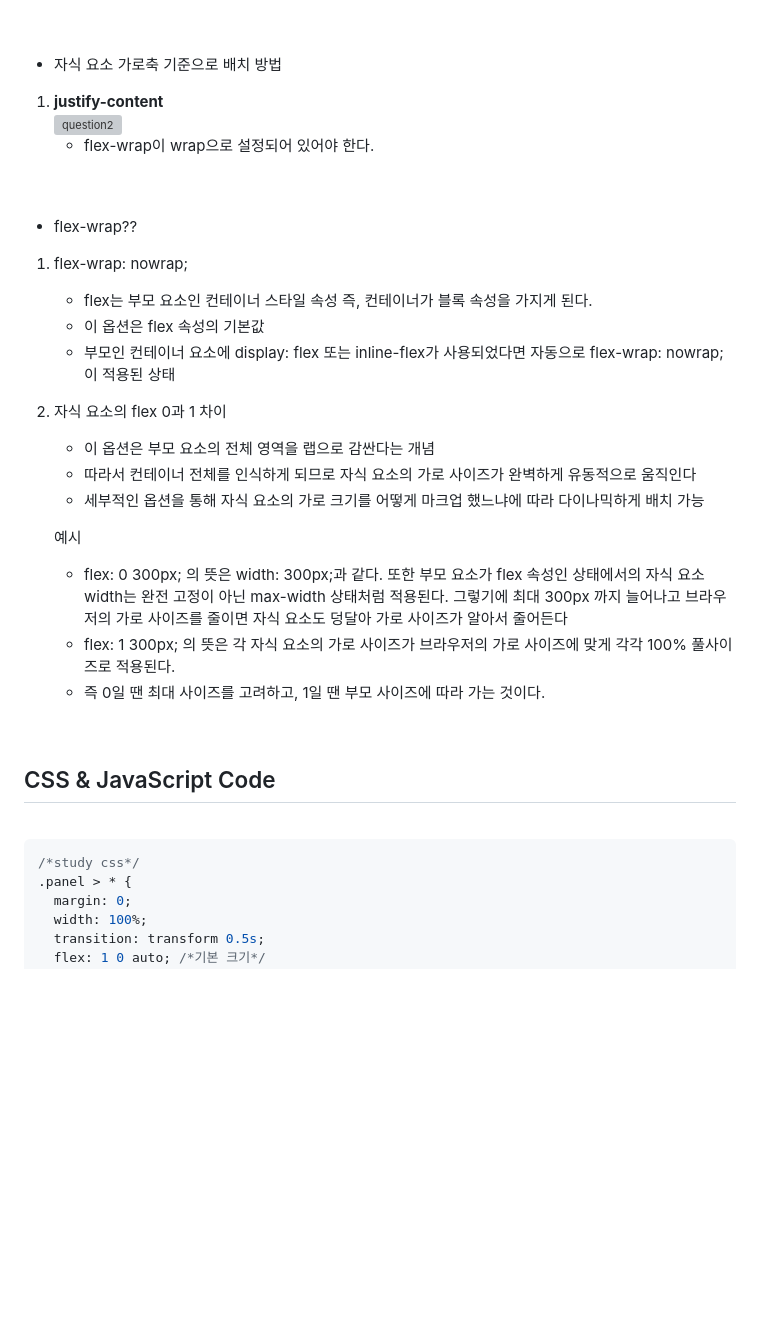
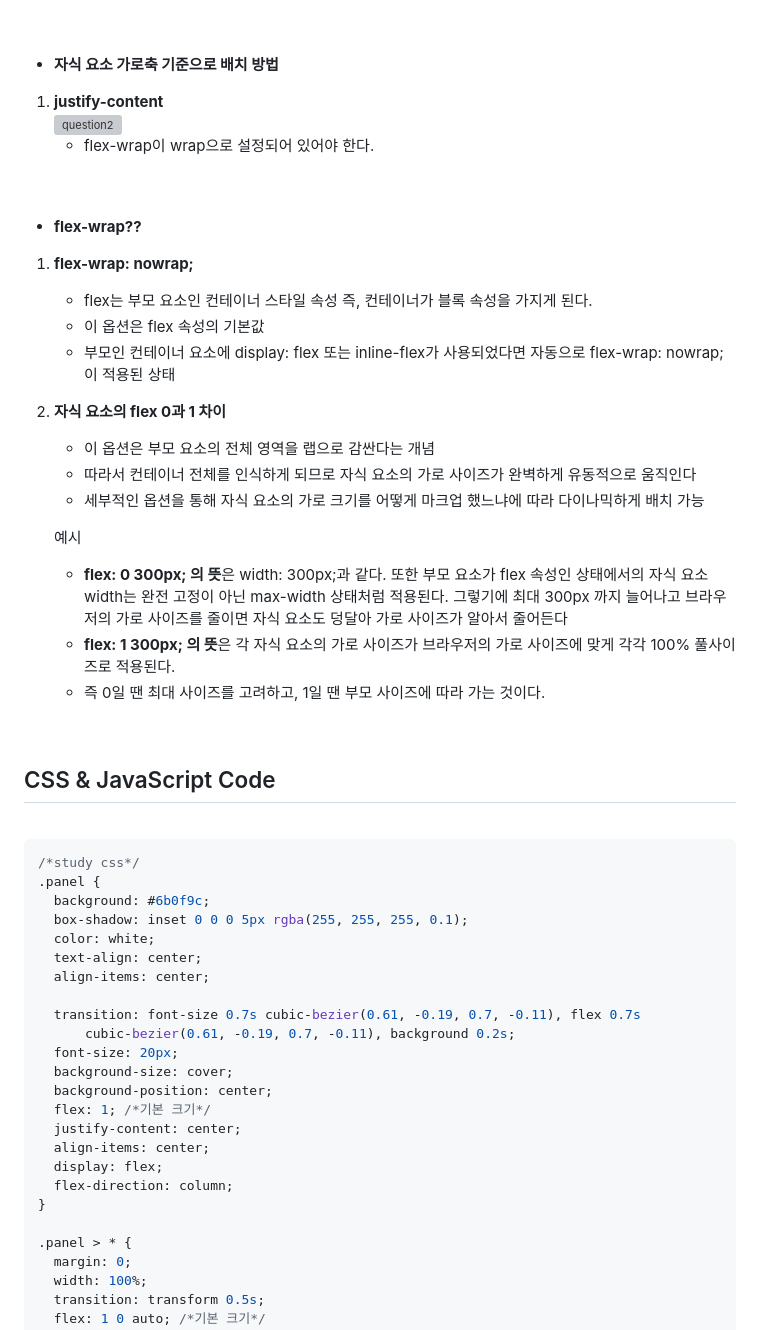
Before and after one commit to LEEJINTAEK/JavaScript-30-challenge, a Markdown page: Flex Panel Gallery/README.md, the part around one of its changes. Rendered like a GitHub page; blank space fills up the shorter version; grey boxes are pictures that could not be loaded.

Commit message:
Docs: 수정

````diff
--- a/Flex Panel Gallery/README.md
+++ b/Flex Panel Gallery/README.md
@@ -42,7 +41,7 @@
 <br />
 <br />
 
-- 자식 요소 가로축 기준으로 배치 방법
+- **자식 요소 가로축 기준으로 배치 방법**
 
 1. **justify-content**
    <br />
@@ -53,16 +52,16 @@
 <br />
 <br />
 
-- flex-wrap??
+- **flex-wrap??**
   <br />
 
-1. flex-wrap: nowrap;
+1. **flex-wrap: nowrap;**
 
    - flex는 부모 요소인 컨테이너 스타일 속성 즉, 컨테이너가 블록 속성을 가지게 된다.
    - 이 옵션은 flex 속성의 기본값
    - 부모인 컨테이너 요소에 display: flex 또는 inline-flex가 사용되었다면 자동으로 flex-wrap: nowrap; 이 적용된 상태
 
-1. 자식 요소의 flex 0과 1 차이
+1. **자식 요소의 flex 0과 1 차이**
 
    - 이 옵션은 부모 요소의 전체 영역을 랩으로 감싼다는 개념
    - 따라서 컨테이너 전체를 인식하게 되므로 자식 요소의 가로 사이즈가 완벽하게 유동적으로 움직인다
@@ -71,8 +70,8 @@
 
    예시
 
-   - flex: 0 300px; 의 뜻은 width: 300px;과 같다. 또한 부모 요소가 flex 속성인 상태에서의 자식 요소 width는 완전 고정이 아닌 max-width 상태처럼 적용된다. 그렇기에 최대 300px 까지 늘어나고 브라우저의 가로 사이즈를 줄이면 자식 요소도 덩달아 가로 사이즈가 알아서 줄어든다
-   - flex: 1 300px; 의 뜻은 각 자식 요소의 가로 사이즈가 브라우저의 가로 사이즈에 맞게 각각 100% 풀사이즈로 적용된다.
+   - **flex: 0 300px; 의 뜻**은 width: 300px;과 같다. 또한 부모 요소가 flex 속성인 상태에서의 자식 요소 width는 완전 고정이 아닌 max-width 상태처럼 적용된다. 그렇기에 최대 300px 까지 늘어나고 브라우저의 가로 사이즈를 줄이면 자식 요소도 덩달아 가로 사이즈가 알아서 줄어든다
+   - **flex: 1 300px; 의 뜻**은 각 자식 요소의 가로 사이즈가 브라우저의 가로 사이즈에 맞게 각각 100% 풀사이즈로 적용된다.
    - 즉 0일 땐 최대 사이즈를 고려하고, 1일 땐 부모 사이즈에 따라 가는 것이다.
 
 <br />
@@ -83,6 +82,25 @@
 
 ```css
 /*study css*/
+.panel {
+  background: #6b0f9c;
+  box-shadow: inset 0 0 0 5px rgba(255, 255, 255, 0.1);
+  color: white;
+  text-align: center;
+  align-items: center;
+
+  transition: font-size 0.7s cubic-bezier(0.61, -0.19, 0.7, -0.11), flex 0.7s
+      cubic-bezier(0.61, -0.19, 0.7, -0.11), background 0.2s;
+  font-size: 20px;
+  background-size: cover;
+  background-position: center;
+  flex: 1; /*기본 크기*/
+  justify-content: center;
+  align-items: center;
+  display: flex;
+  flex-direction: column;
+}
+
 .panel > * {
   margin: 0;
   width: 100%;
````
Also changed, not shown: other parts of Flex Panel Gallery/README.md (+1 -2 lines).
